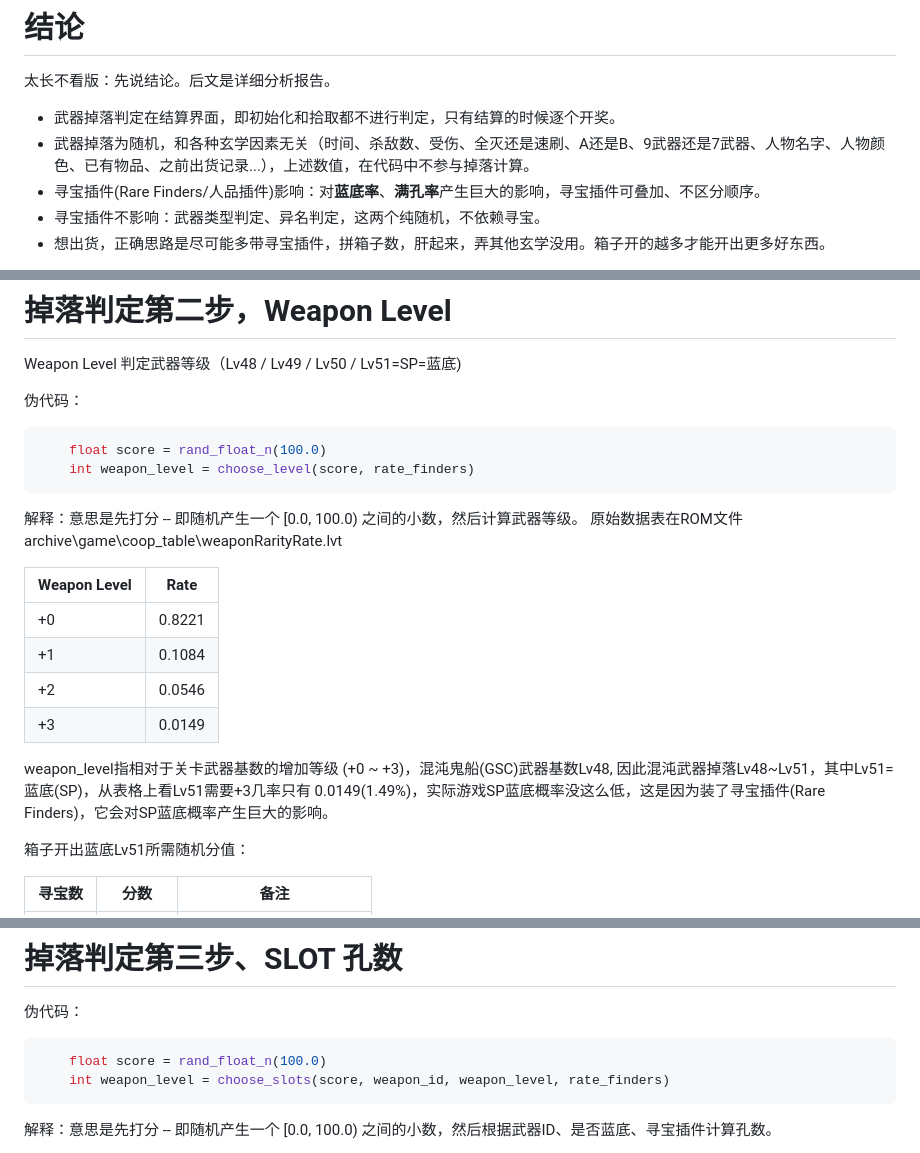
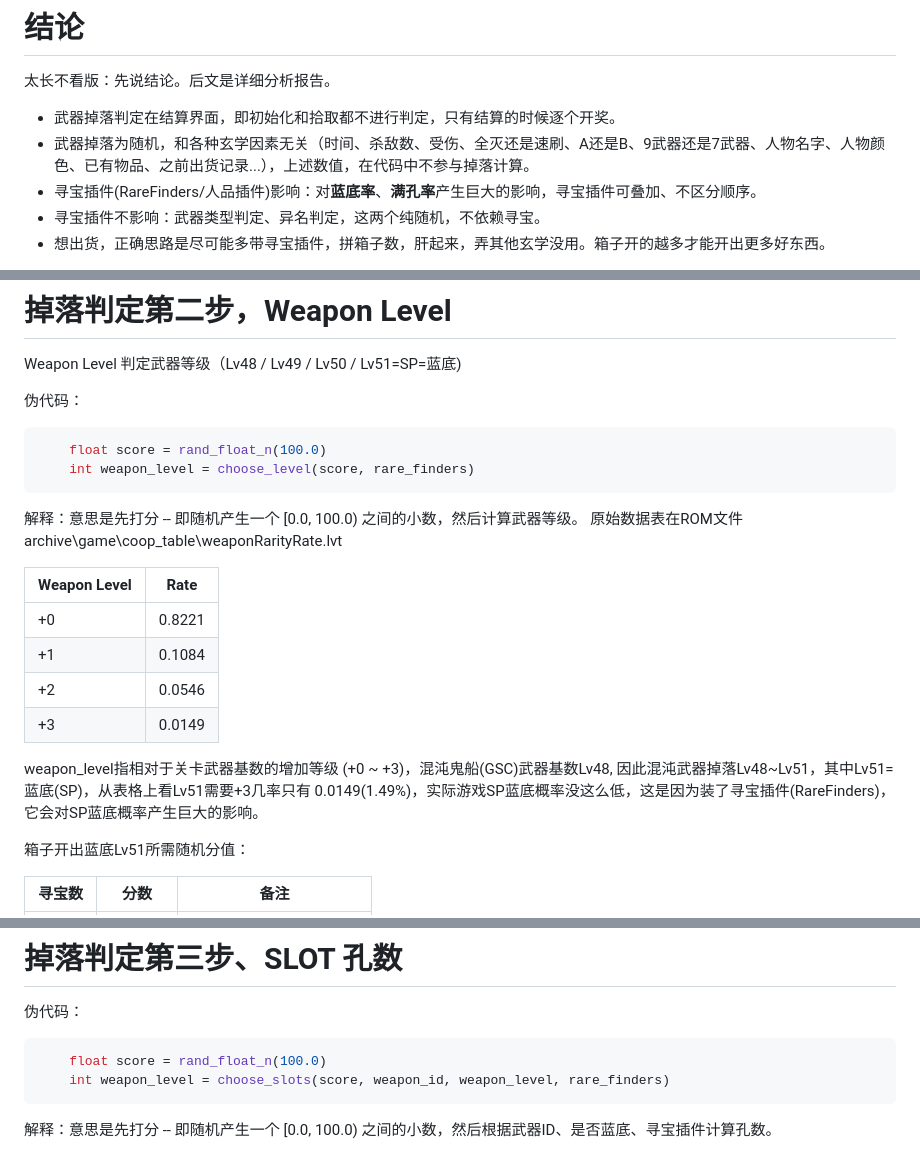
Before and after one commit to agemochina/Resident-Evil-Revelations-Analysis, a Markdown page: GSC Weapon Drop(Chinese).md, 3 parts joined by grey strips. Rendered like a GitHub page.

````diff
--- a/GSC Weapon Drop(Chinese).md
+++ b/GSC Weapon Drop(Chinese).md
@@ -13,7 +13,7 @@ PS：从反汇编代码看到几处命名叫这个： gacha（ガチャ/抽卡
 
 - 武器掉落判定在结算界面，即初始化和拾取都不进行判定，只有结算的时候逐个开奖。
 - 武器掉落为随机，和各种玄学因素无关（时间、杀敌数、受伤、全灭还是速刷、A还是B、9武器还是7武器、人物名字、人物颜色、已有物品、之前出货记录...），上述数值，在代码中不参与掉落计算。
-- 寻宝插件(Rare Finders/人品插件)影响：对**蓝底率**、**满孔率**产生巨大的影响，寻宝插件可叠加、不区分顺序。
+- 寻宝插件(RareFinders/人品插件)影响：对**蓝底率**、**满孔率**产生巨大的影响，寻宝插件可叠加、不区分顺序。
 - 寻宝插件不影响：武器类型判定、异名判定，这两个纯随机，不依赖寻宝。
 - 想出货，正确思路是尽可能多带寻宝插件，拼箱子数，肝起来，弄其他玄学没用。箱子开的越多才能开出更多好东西。
 
@@ -90,7 +90,7 @@ Weapon Level 判定武器等级（Lv48 / Lv49 / Lv50 / Lv51=SP=蓝底)
 伪代码：
 ```C++
     float score = rand_float_n(100.0)
-    int weapon_level = choose_level(score, rate_finders)
+    int weapon_level = choose_level(score, rare_finders)
 ```
 
 解释：意思是先打分 -- 即随机产生一个 [0.0, 100.0) 之间的小数，然后计算武器等级。
@@ -103,7 +103,7 @@ Weapon Level 判定武器等级（Lv48 / Lv49 / Lv50 / Lv51=SP=蓝底)
 | +2    | 0.0546 |
 | +3    | 0.0149 |
 
-weapon_level指相对于关卡武器基数的增加等级 (+0 ~ +3)，混沌鬼船(GSC)武器基数Lv48, 因此混沌武器掉落Lv48~Lv51，其中Lv51=蓝底(SP)，从表格上看Lv51需要+3几率只有 0.0149(1.49%)，实际游戏SP蓝底概率没这么低，这是因为装了寻宝插件(Rare Finders)，它会对SP蓝底概率产生巨大的影响。
+weapon_level指相对于关卡武器基数的增加等级 (+0 ~ +3)，混沌鬼船(GSC)武器基数Lv48, 因此混沌武器掉落Lv48~Lv51，其中Lv51=蓝底(SP)，从表格上看Lv51需要+3几率只有 0.0149(1.49%)，实际游戏SP蓝底概率没这么低，这是因为装了寻宝插件(RareFinders)，它会对SP蓝底概率产生巨大的影响。
 
 箱子开出蓝底Lv51所需随机分值：
 
@@ -126,7 +126,7 @@ RareFinders 分为三种： + ++ +++ ，可叠加，不区分顺序，每种分
 伪代码：
 ```C++
     float score = rand_float_n(100.0)
-    int weapon_level = choose_slots(score, weapon_id, weapon_level, rate_finders)
+    int weapon_level = choose_slots(score, weapon_id, weapon_level, rare_finders)
 ```
 
 解释：意思是先打分 -- 即随机产生一个 [0.0, 100.0) 之间的小数，然后根据武器ID、是否蓝底、寻宝插件计算孔数。
````
